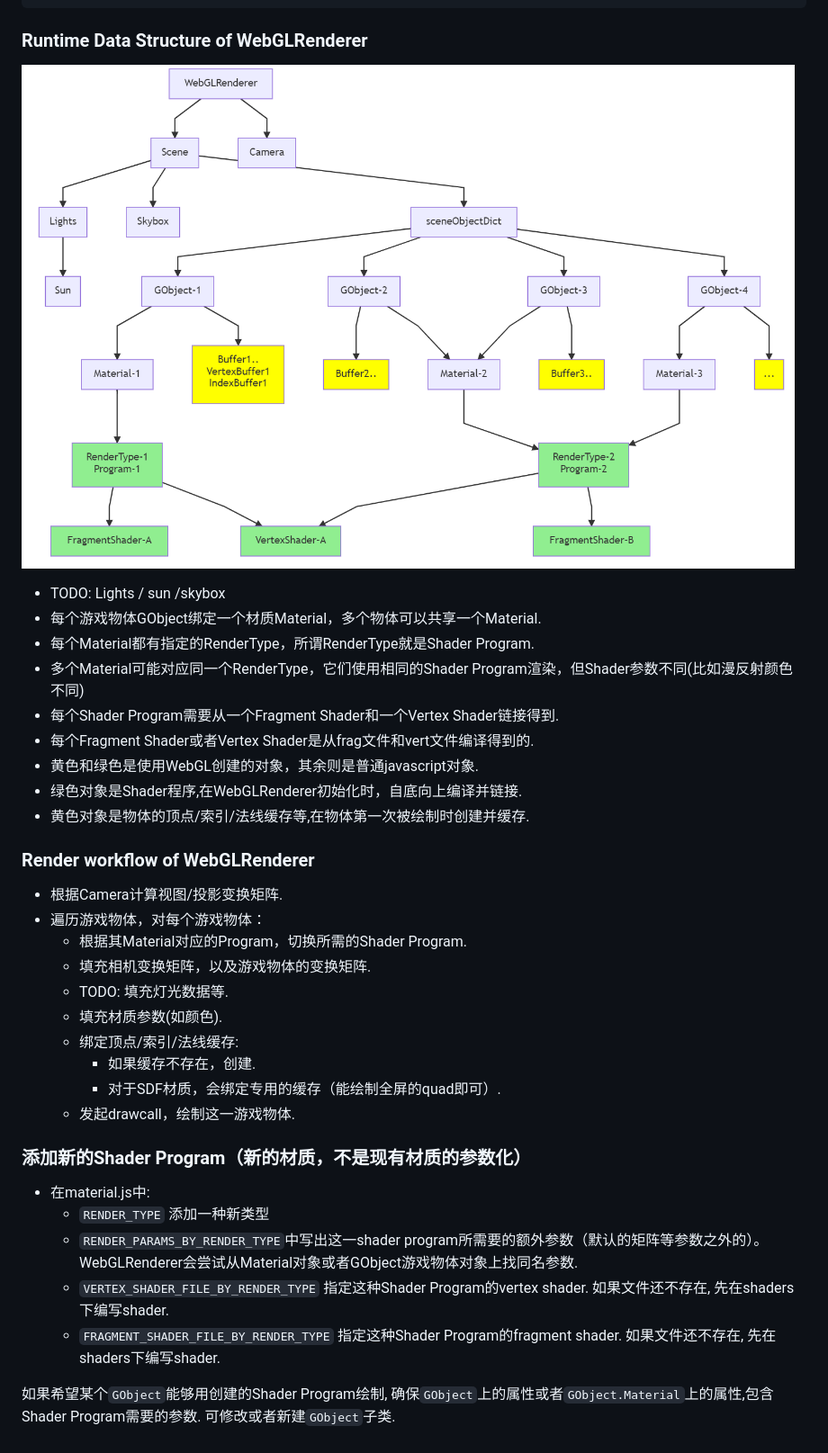
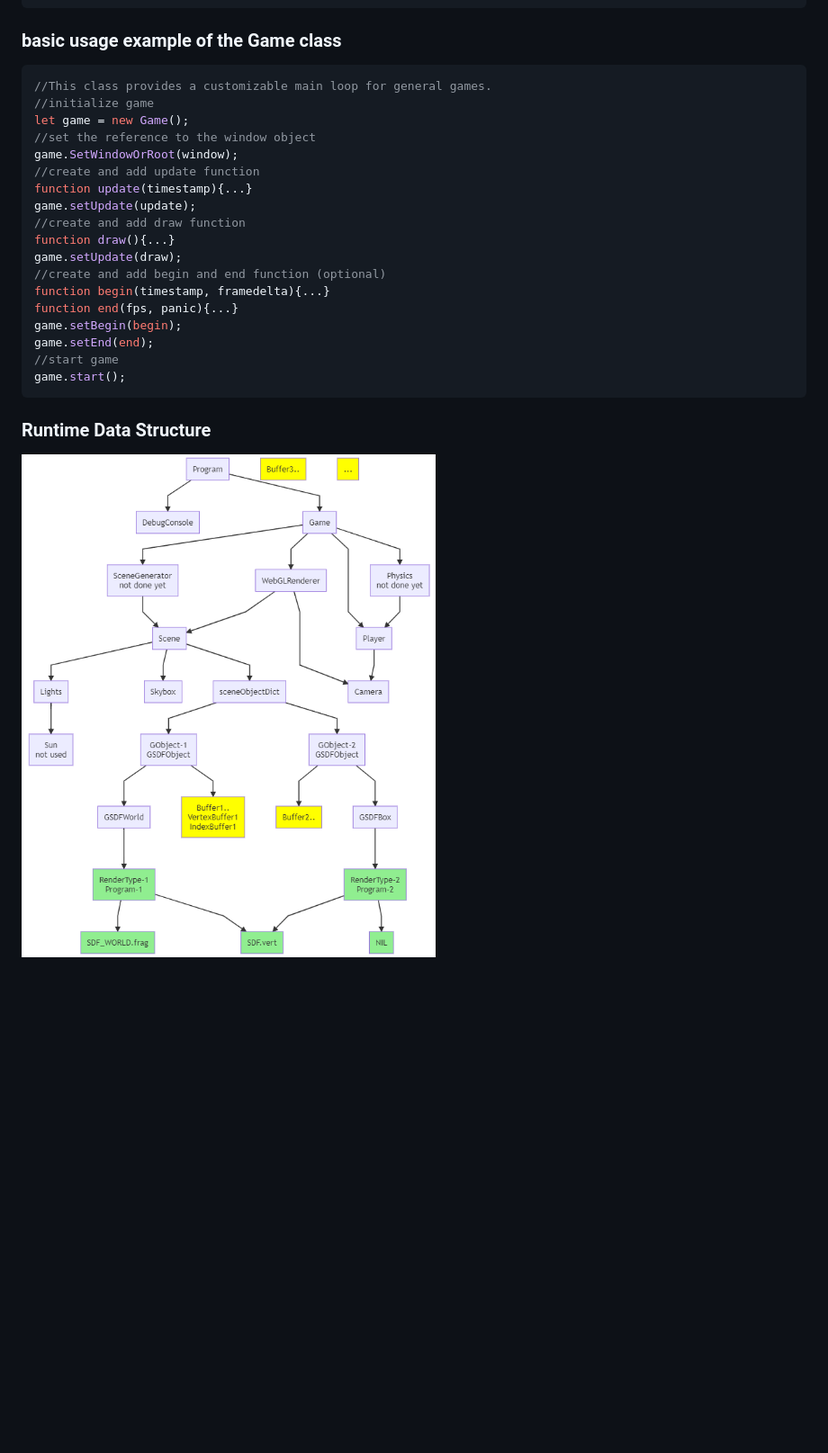
Before and after one commit to TomLBZ/LeapWebEngine, a Markdown page: README.md, the part around one of its changes. Shown at 90% size. Drawn GitHub-style; pictures changed too: pics/progarch.png (added); blank space fills up the shorter version.

````diff
--- a/README.md
+++ b/README.md
@@ -33,35 +60,26 @@ camera.setLookDirection([0, 0, 105], [0, 0, -1], [0, 1, 0]);
 //render once
 renderer.renderScene(scene, camera);
 ```
-### Runtime Data Structure of WebGLRenderer
-![arch](./pics/arch.png)
-- TODO: Lights / sun /skybox
-- 每个游戏物体GObject绑定一个材质Material，多个物体可以共享一个Material.
-- 每个Material都有指定的RenderType，所谓RenderType就是Shader Program.
-- 多个Material可能对应同一个RenderType，它们使用相同的Shader Program渲染，但Shader参数不同(比如漫反射颜色不同)
-- 每个Shader Program需要从一个Fragment Shader和一个Vertex Shader链接得到.
-- 每个Fragment Shader或者Vertex Shader是从frag文件和vert文件编译得到的.
-- 黄色和绿色是使用WebGL创建的对象，其余则是普通javascript对象.
-- 绿色对象是Shader程序,在WebGLRenderer初始化时，自底向上编译并链接.
-- 黄色对象是物体的顶点/索引/法线缓存等,在物体第一次被绘制时创建并缓存.
-
-### Render workflow of WebGLRenderer
-- 根据Camera计算视图/投影变换矩阵.
-- 遍历游戏物体，对每个游戏物体：
-  - 根据其Material对应的Program，切换所需的Shader Program.
-  - 填充相机变换矩阵，以及游戏物体的变换矩阵.
-  - TODO: 填充灯光数据等.
-  - 填充材质参数(如颜色).
-  - 绑定顶点/索引/法线缓存:
-    - 如果缓存不存在，创建.
-    - 对于SDF材质，会绑定专用的缓存（能绘制全屏的quad即可）.
-  - 发起drawcall，绘制这一游戏物体.
-
-### 添加新的Shader Program（新的材质，不是现有材质的参数化）
-- 在material.js中:
-  - `RENDER_TYPE` 添加一种新类型
-  - `RENDER_PARAMS_BY_RENDER_TYPE`中写出这一shader program所需要的额外参数（默认的矩阵等参数之外的）。WebGLRenderer会尝试从Material对象或者GObject游戏物体对象上找同名参数.
-  - `VERTEX_SHADER_FILE_BY_RENDER_TYPE` 指定这种Shader Program的vertex shader. 如果文件还不存在, 先在shaders下编写shader.
-  - `FRAGMENT_SHADER_FILE_BY_RENDER_TYPE` 指定这种Shader Program的fragment shader. 如果文件还不存在, 先在shaders下编写shader.
-
-如果希望某个`GObject`能够用创建的Shader Program绘制, 确保`GObject`上的属性或者`GObject.Material`上的属性,包含Shader Program需要的参数. 可修改或者新建`GObject`子类.
+### basic usage example of the Game class
+```js
+//This class provides a customizable main loop for general games.
+//initialize game
+let game = new Game();
+//set the reference to the window object
+game.SetWindowOrRoot(window);
+//create and add update function
+function update(timestamp){...}
+game.setUpdate(update);
+//create and add draw function
+function draw(){...}
+game.setUpdate(draw);
+//create and add begin and end function (optional)
+function begin(timestamp, framedelta){...}
+function end(fps, panic){...}
+game.setBegin(begin);
+game.setEnd(end);
+//start game
+game.start();
+```
+### Runtime Data Structure
+![progarch](./pics/progarch.png)
````
Also changed, not shown: other parts of README.md (+33 -6 lines), devnotes_chinese.md (added, +31 -0 lines), 2 other files.
